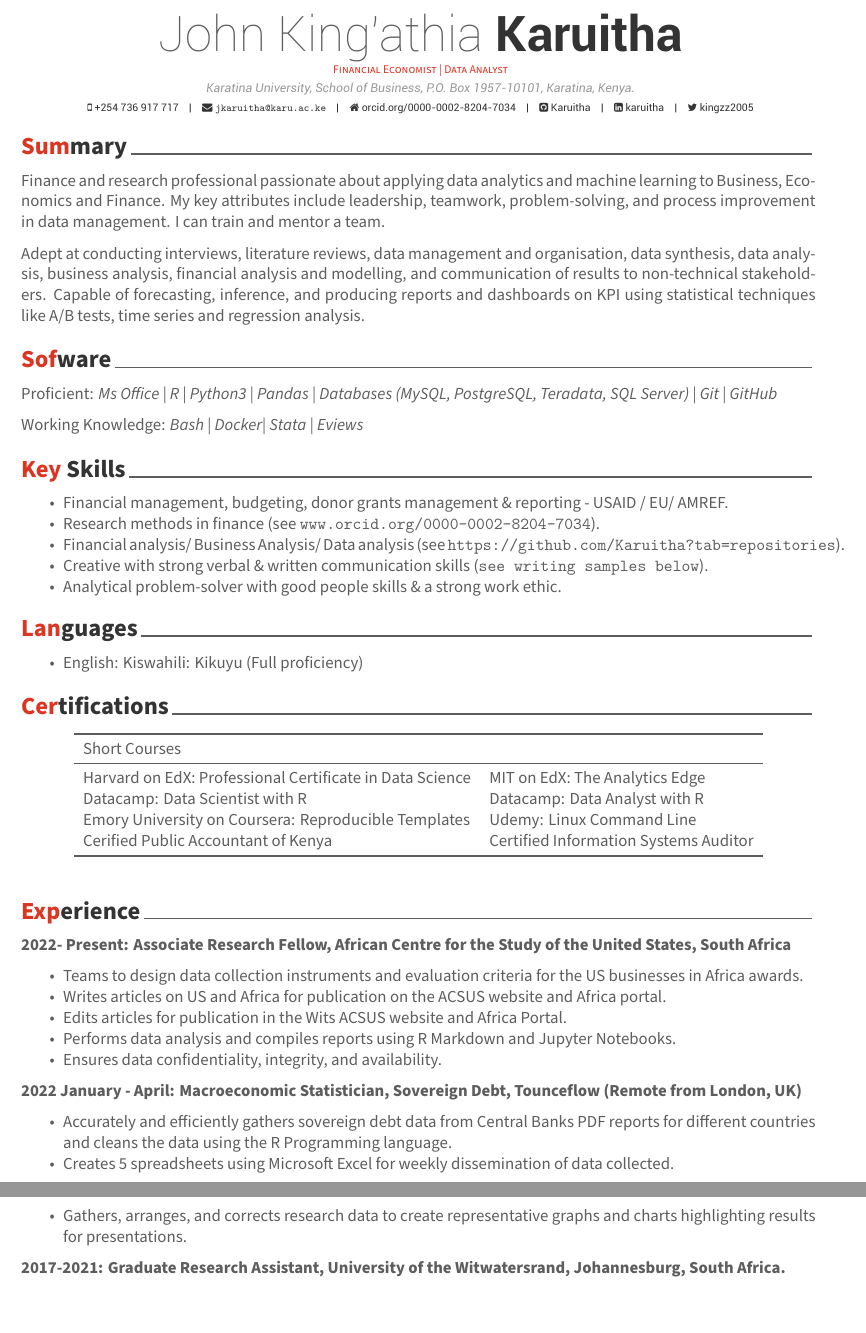
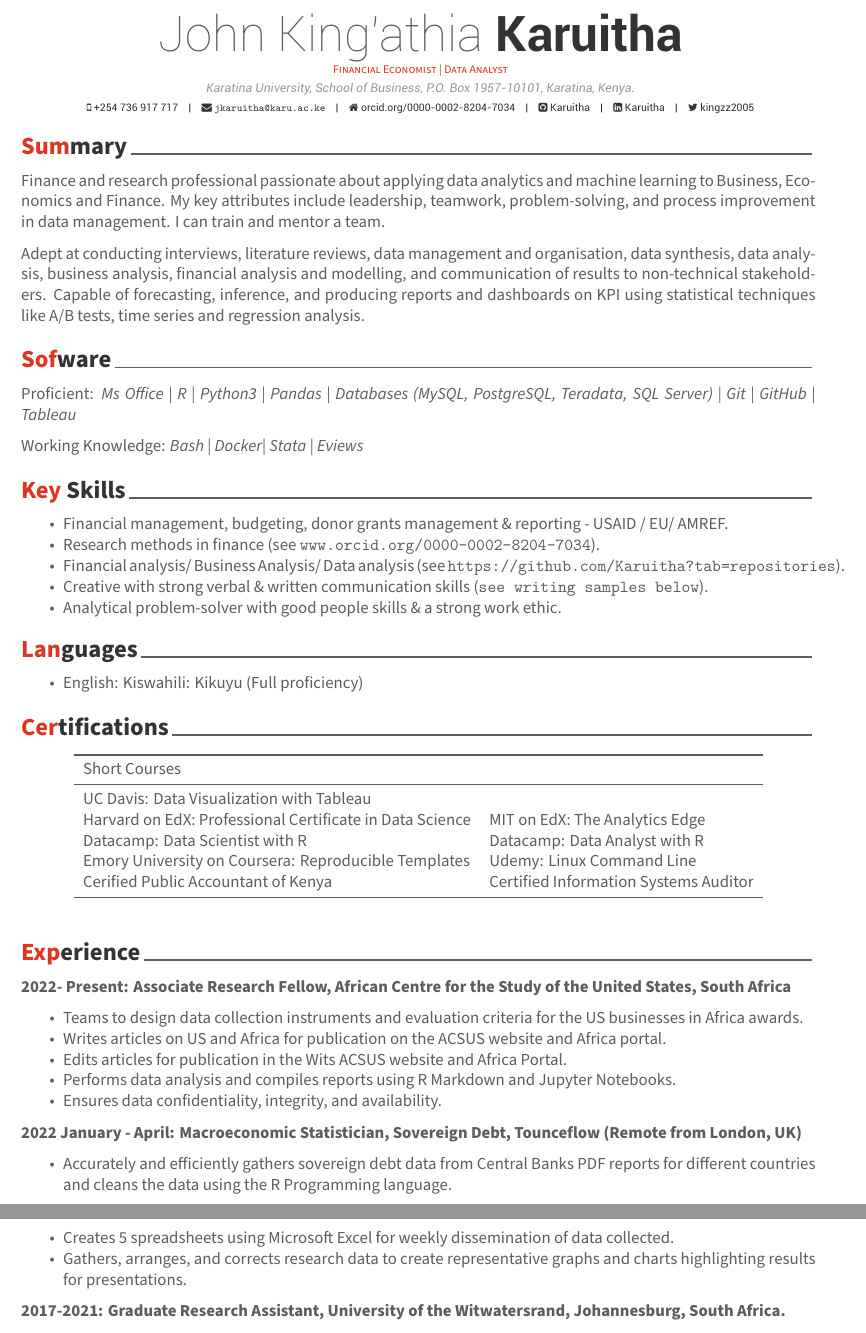
Before and after one commit to Karuitha/resume, an R Markdown document (mycv/Untitled.Rmd): two parts of pages 1 and 2 of 3, joined at a grey line, cut so that both start at the same text. The pictures show the output file mycv/Untitled.pdf that the author committed with the source.

Commit message:
Added UC Davis tableau course and tableau skills

```diff
--- a/mycv/Untitled.Rmd
+++ b/mycv/Untitled.Rmd
@@ -8,7 +8,7 @@
 email: "jkaruitha@karu.ac.ke"
 twitter: kingzz2005
 github: Karuitha
-linkedin: karuitha
+linkedin: Karuitha
 date: "`r format(Sys.time(), '%B %Y')`"
 output: vitae::awesomecv
 header-includes:
@@ -28,7 +28,7 @@
 
 # Sofware
 
-Proficient: *Ms Office | R | Python3 | Pandas | Databases (MySQL, PostgreSQL, Teradata, SQL Server) | Git | GitHub*
+Proficient: *Ms Office | R | Python3 | Pandas | Databases (MySQL, PostgreSQL, Teradata, SQL Server) | Git | GitHub | Tableau*
 
 Working Knowledge: *Bash | Docker| Stata | Eviews*
 
@@ -52,6 +52,7 @@
 library(gt)
 
 tribble(~ "Short Courses", ~ " ",
+        "UC Davis: Data Visualization with Tableau", "",
         "Harvard on EdX: Professional Certificate in Data Science", "MIT on EdX: The Analytics Edge",
         "Datacamp: Data Scientist with R", "Datacamp: Data Analyst with R",
 
```
Also changed, not shown: mycv/Untitled.pdf.
